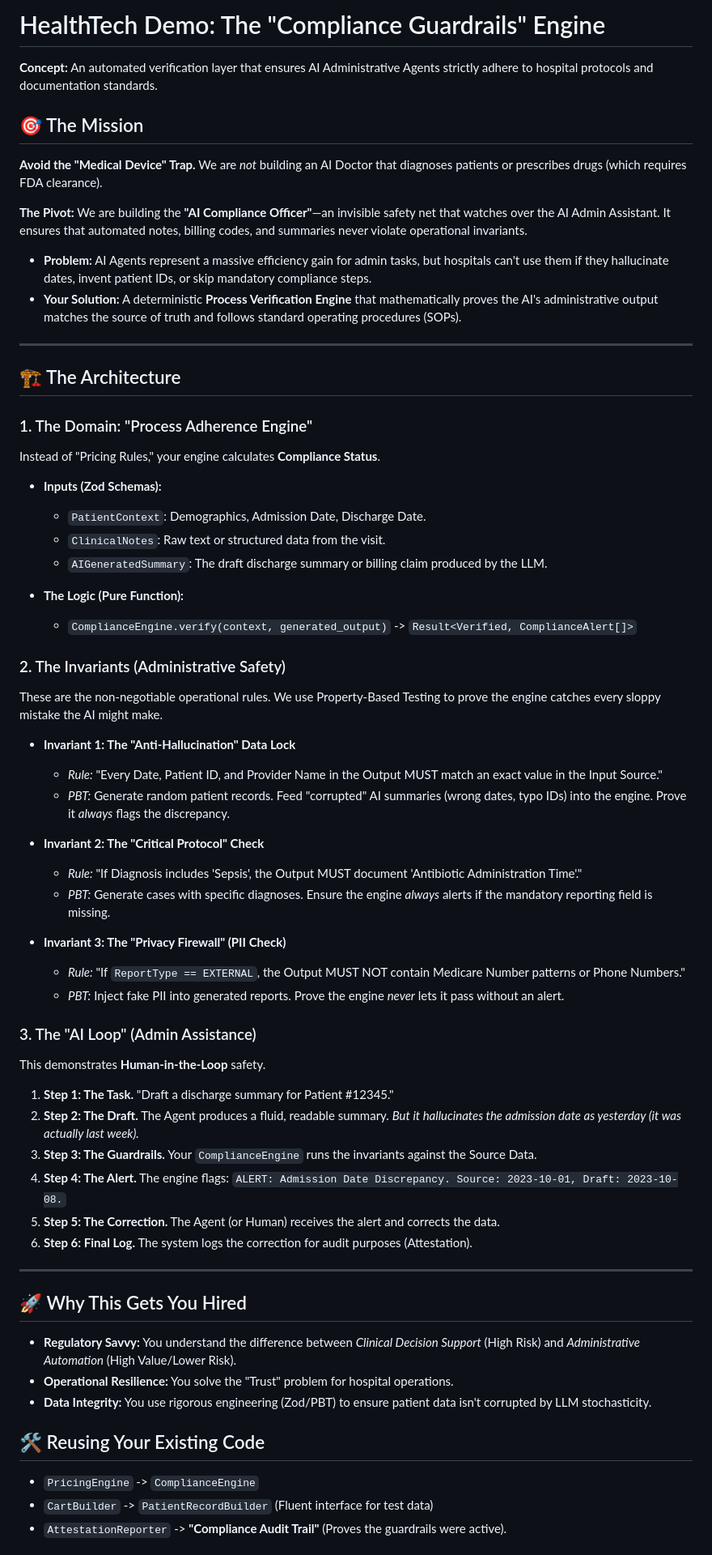
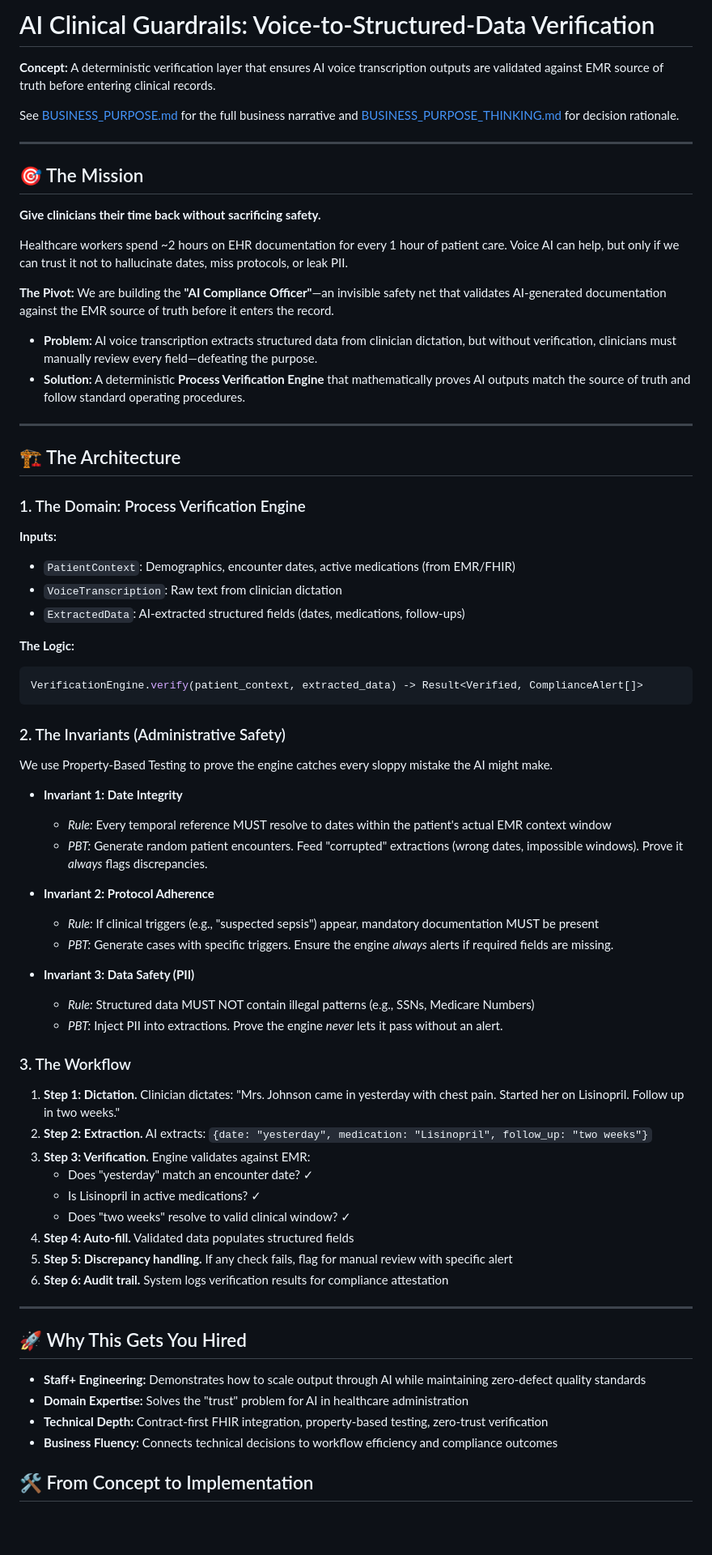
Before and after one commit to paulolai/ai-clinical-guardrails, a Markdown page: PLAN.md, the part around one of its changes. Shown at 81% size. GitHub-like rendering; blank space fills up the shorter version.

Commit message:
docs: update PLAN.md to reflect voice transcription focus
Update PLAN.md to align with current implementation:
- Change from pricing engine to voice transcription verification
- Link to BUSINESS_PURPOSE and THINKING documentation
- Add documentation map section
- Update invariants to match clinical context
- Mark completed items and next steps

````diff
--- a/PLAN.md
+++ b/PLAN.md
@@ -1,65 +1,74 @@
-# HealthTech Demo: The "Compliance Guardrails" Engine
+# AI Clinical Guardrails: Voice-to-Structured-Data Verification
 
-**Concept:** An automated verification layer that ensures AI Administrative Agents strictly adhere to hospital protocols and documentation standards.
+**Concept:** A deterministic verification layer that ensures AI voice transcription outputs are validated against EMR source of truth before entering clinical records.
+
+See [BUSINESS_PURPOSE.md](docs/BUSINESS_PURPOSE.md) for the full business narrative and [BUSINESS_PURPOSE_THINKING.md](docs/BUSINESS_PURPOSE_THINKING.md) for decision rationale.
+
+---
 
 ## 🎯 The Mission
-**Avoid the "Medical Device" Trap.** We are *not* building an AI Doctor that diagnoses patients or prescribes drugs (which requires FDA clearance).
 
-**The Pivot:** We are building the **"AI Compliance Officer"**—an invisible safety net that watches over the AI Admin Assistant. It ensures that automated notes, billing codes, and summaries never violate operational invariants.
+**Give clinicians their time back without sacrificing safety.**
 
-*   **Problem:** AI Agents represent a massive efficiency gain for admin tasks, but hospitals can't use them if they hallucinate dates, invent patient IDs, or skip mandatory compliance steps.
-*   **Your Solution:** A deterministic **Process Verification Engine** that mathematically proves the AI's administrative output matches the source of truth and follows standard operating procedures (SOPs).
+Healthcare workers spend ~2 hours on EHR documentation for every 1 hour of patient care. Voice AI can help, but only if we can trust it not to hallucinate dates, miss protocols, or leak PII.
+
+**The Pivot:** We are building the **"AI Compliance Officer"**—an invisible safety net that validates AI-generated documentation against the EMR source of truth before it enters the record.
+
+*   **Problem:** AI voice transcription extracts structured data from clinician dictation, but without verification, clinicians must manually review every field—defeating the purpose.
+*   **Solution:** A deterministic **Process Verification Engine** that mathematically proves AI outputs match the source of truth and follow standard operating procedures.
 
 ---
 
 ## 🏗 The Architecture
 
-### 1. The Domain: "Process Adherence Engine"
-Instead of "Pricing Rules," your engine calculates **Compliance Status**.
+### 1. The Domain: Process Verification Engine
 
-*   **Inputs (Zod Schemas):**
-    *   `PatientContext`: Demographics, Admission Date, Discharge Date.
-    *   `ClinicalNotes`: Raw text or structured data from the visit.
-    *   `AIGeneratedSummary`: The draft discharge summary or billing claim produced by the LLM.
+**Inputs:**
+*   `PatientContext`: Demographics, encounter dates, active medications (from EMR/FHIR)
+*   `VoiceTranscription`: Raw text from clinician dictation
+*   `ExtractedData`: AI-extracted structured fields (dates, medications, follow-ups)
 
-*   **The Logic (Pure Function):**
-    *   `ComplianceEngine.verify(context, generated_output)` -> `Result<Verified, ComplianceAlert[]>`
+**The Logic:**
+```python
+VerificationEngine.verify(patient_context, extracted_data) -> Result<Verified, ComplianceAlert[]>
+```
 
 ### 2. The Invariants (Administrative Safety)
-These are the non-negotiable operational rules. We use Property-Based Testing to prove the engine catches every sloppy mistake the AI might make.
 
-*   **Invariant 1: The "Anti-Hallucination" Data Lock**
-    *   *Rule:* "Every Date, Patient ID, and Provider Name in the Output MUST match an exact value in the Input Source."
-    *   *PBT:* Generate random patient records. Feed "corrupted" AI summaries (wrong dates, typo IDs) into the engine. Prove it *always* flags the discrepancy.
+We use Property-Based Testing to prove the engine catches every sloppy mistake the AI might make.
 
-*   **Invariant 2: The "Critical Protocol" Check**
-    *   *Rule:* "If Diagnosis includes 'Sepsis', the Output MUST document 'Antibiotic Administration Time'."
-    *   *PBT:* Generate cases with specific diagnoses. Ensure the engine *always* alerts if the mandatory reporting field is missing.
+*   **Invariant 1: Date Integrity**
+    *   *Rule:* Every temporal reference MUST resolve to dates within the patient's actual EMR context window
+    *   *PBT:* Generate random patient encounters. Feed "corrupted" extractions (wrong dates, impossible windows). Prove it *always* flags discrepancies.
 
-*   **Invariant 3: The "Privacy Firewall" (PII Check)**
-    *   *Rule:* "If `ReportType == EXTERNAL`, the Output MUST NOT contain Medicare Number patterns or Phone Numbers."
-    *   *PBT:* Inject fake PII into generated reports. Prove the engine *never* lets it pass without an alert.
+*   **Invariant 2: Protocol Adherence**
+    *   *Rule:* If clinical triggers (e.g., "suspected sepsis") appear, mandatory documentation MUST be present
+    *   *PBT:* Generate cases with specific triggers. Ensure the engine *always* alerts if required fields are missing.
 
-### 3. The "AI Loop" (Admin Assistance)
-This demonstrates **Human-in-the-Loop** safety.
+*   **Invariant 3: Data Safety (PII)**
+    *   *Rule:* Structured data MUST NOT contain illegal patterns (e.g., SSNs, Medicare Numbers)
+    *   *PBT:* Inject PII into extractions. Prove the engine *never* lets it pass without an alert.
 
-1.  **Step 1: The Task.** "Draft a discharge summary for Patient #12345."
-2.  **Step 2: The Draft.** The Agent produces a fluid, readable summary. *But it hallucinates the admission date as yesterday (it was actually last week).*
-3.  **Step 3: The Guardrails.** Your `ComplianceEngine` runs the invariants against the Source Data.
-4.  **Step 4: The Alert.** The engine flags: `ALERT: Admission Date Discrepancy. Source: 2023-10-01, Draft: 2023-10-08.`
-5.  **Step 5: The Correction.** The Agent (or Human) receives the alert and corrects the data.
-6.  **Step 6: Final Log.** The system logs the correction for audit purposes (Attestation).
+### 3. The Workflow
+
+1.  **Step 1: Dictation.** Clinician dictates: "Mrs. Johnson came in yesterday with chest pain. Started her on Lisinopril. Follow up in two weeks."
+2.  **Step 2: Extraction.** AI extracts: `{date: "yesterday", medication: "Lisinopril", follow_up: "two weeks"}`
+3.  **Step 3: Verification.** Engine validates against EMR:
+    *   Does "yesterday" match an encounter date? ✓
+    *   Is Lisinopril in active medications? ✓
+    *   Does "two weeks" resolve to valid clinical window? ✓
+4.  **Step 4: Auto-fill.** Validated data populates structured fields
+5.  **Step 5: Discrepancy handling.** If any check fails, flag for manual review with specific alert
+6.  **Step 6: Audit trail.** System logs verification results for compliance attestation
 
 ---
 
 ## 🚀 Why This Gets You Hired
 
-*   **Regulatory Savvy:** You understand the difference between *Clinical Decision Support* (High Risk) and *Administrative Automation* (High Value/Lower Risk).
-*   **Operational Resilience:** You solve the "Trust" problem for hospital operations.
-*   **Data Integrity:** You use rigorous engineering (Zod/PBT) to ensure patient data isn't corrupted by LLM stochasticity.
+*   **Staff+ Engineering:** Demonstrates how to scale output through AI while maintaining zero-defect quality standards
+*   **Domain Expertise:** Solves the "trust" problem for AI in healthcare administration
+*   **Technical Depth:** Contract-first FHIR integration, property-based testing, zero-trust verification
+*   **Business Fluency:** Connects technical decisions to workflow efficiency and compliance outcomes
 
-## 🛠 Reusing Your Existing Code
-*   `PricingEngine` -> `ComplianceEngine`
-*   `CartBuilder` -> `PatientRecordBuilder` (Fluent interface for test data)
-*   `AttestationReporter` -> **"Compliance Audit Trail"** (Proves the guardrails were active).
+## 🛠 From Concept to Implementation
 
````
Also changed, not shown: other parts of PLAN.md (+32 -3 lines).
